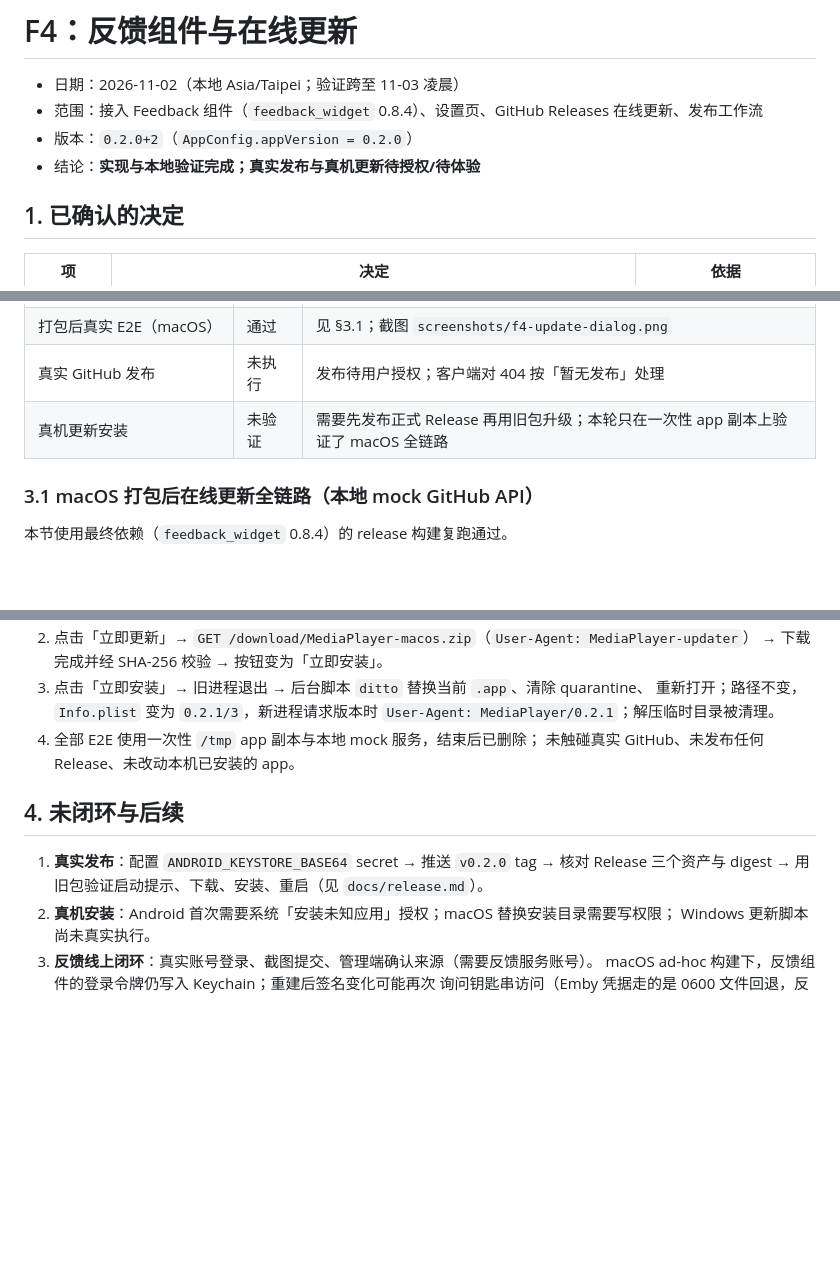
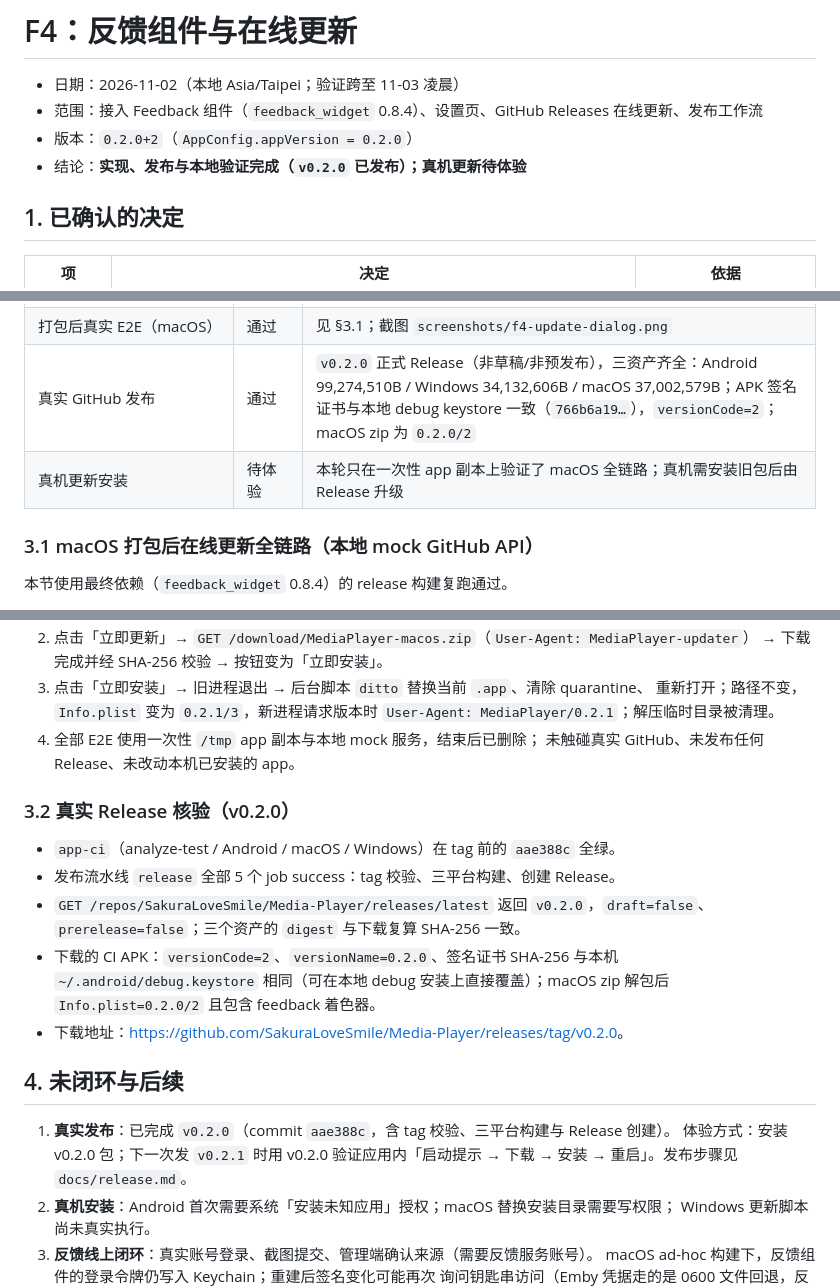
Before and after one commit to SakuraLoveSmile/Media-Player, a Markdown page: docs/f4-notes.md, 3 parts joined by grey strips. Drawn GitHub-style; blank space fills up the shorter version.

Commit message:
docs: record the v0.2.0 release and its verified assets

```diff
--- a/docs/f4-notes.md
+++ b/docs/f4-notes.md
@@ -3,7 +3,7 @@
 - 日期：2026-11-02（本地 Asia/Taipei；验证跨至 11-03 凌晨）
 - 范围：接入 Feedback 组件（`feedback_widget` 0.8.4）、设置页、GitHub Releases 在线更新、发布工作流
 - 版本：`0.2.0+2`（`AppConfig.appVersion = 0.2.0`）
-- 结论：**实现与本地验证完成；真实发布与真机更新待授权/待体验**
+- 结论：**实现、发布与本地验证完成（`v0.2.0` 已发布）；真机更新待体验**
 
 ## 1. 已确认的决定
 
@@ -63,8 +63,8 @@
 | macOS release 构建 | 通过 | `build/macos/.../Release/Media Player.app`（96.2MB）；`Info.plist` = `0.2.0` / `2`；bundle 内含 `packages/feedback_widget/shaders/orb_lens.frag`；entitlements 含 `network.client` |
 | Android release 构建 | 通过 | `flutter build apk --release`（固定测试 keystore）：`versionCode=2` / `versionName=0.2.0` / `targetSdk=36`，含 `REQUEST_INSTALL_PACKAGES`，APK 使用临时固定 keystore 签名（CN=MediaPlayer Test）；构建后已删除临时 keystore 与 `android/app/key.properties` |
 | 打包后真实 E2E（macOS） | 通过 | 见 §3.1；截图 `screenshots/f4-update-dialog.png` |
-| 真实 GitHub 发布 | 未执行 | 发布待用户授权；客户端对 404 按「暂无发布」处理 |
-| 真机更新安装 | 未验证 | 需要先发布正式 Release 再用旧包升级；本轮只在一次性 app 副本上验证了 macOS 全链路 |
+| 真实 GitHub 发布 | 通过 | `v0.2.0` 正式 Release（非草稿/非预发布），三资产齐全：Android 99,274,510B / Windows 34,132,606B / macOS 37,002,579B；APK 签名证书与本地 debug keystore 一致（`766b6a19…`），`versionCode=2`；macOS zip 为 `0.2.0/2` |
+| 真机更新安装 | 待体验 | 本轮只在一次性 app 副本上验证了 macOS 全链路；真机需安装旧包后由 Release 升级 |
 
 ### 3.1 macOS 打包后在线更新全链路（本地 mock GitHub API）
 
@@ -87,10 +87,22 @@ GitHub Releases `latest` JSON、资产 `digest`（SHA-256）与 zip 字节。
 4. 全部 E2E 使用一次性 `/tmp` app 副本与本地 mock 服务，结束后已删除；
    未触碰真实 GitHub、未发布任何 Release、未改动本机已安装的 app。
 
+### 3.2 真实 Release 核验（v0.2.0）
+
+- `app-ci`（analyze-test / Android / macOS / Windows）在 tag 前的 `aae388c` 全绿。
+- 发布流水线 `release` 全部 5 个 job success：tag 校验、三平台构建、创建 Release。
+- `GET /repos/SakuraLoveSmile/Media-Player/releases/latest` 返回 `v0.2.0`，`draft=false`、
+  `prerelease=false`；三个资产的 `digest` 与下载复算 SHA-256 一致。
+- 下载的 CI APK：`versionCode=2`、`versionName=0.2.0`、签名证书 SHA-256 与本机
+  `~/.android/debug.keystore` 相同（可在本地 debug 安装上直接覆盖）；macOS zip 解包后
+  `Info.plist=0.2.0/2` 且包含 feedback 着色器。
+- 下载地址：<https://github.com/SakuraLoveSmile/Media-Player/releases/tag/v0.2.0>。
+
 ## 4. 未闭环与后续
 
-1. **真实发布**：配置 `ANDROID_KEYSTORE_BASE64` secret → 推送 `v0.2.0` tag → 核对 Release
-   三个资产与 digest → 用旧包验证启动提示、下载、安装、重启（见 `docs/release.md`）。
+1. **真实发布**：已完成 `v0.2.0`（commit `aae388c`，含 tag 校验、三平台构建与 Release 创建）。
+   体验方式：安装 v0.2.0 包；下一次发 `v0.2.1` 时用 v0.2.0 验证应用内「启动提示 → 下载 →
+   安装 → 重启」。发布步骤见 `docs/release.md`。
 2. **真机安装**：Android 首次需要系统「安装未知应用」授权；macOS 替换安装目录需要写权限；
    Windows 更新脚本尚未真实执行。
 3. **反馈线上闭环**：真实账号登录、截图提交、管理端确认来源（需要反馈服务账号）。
```
Also changed, not shown: README.md (+1 -1 lines), docs/README.md (+1 -1 lines).
